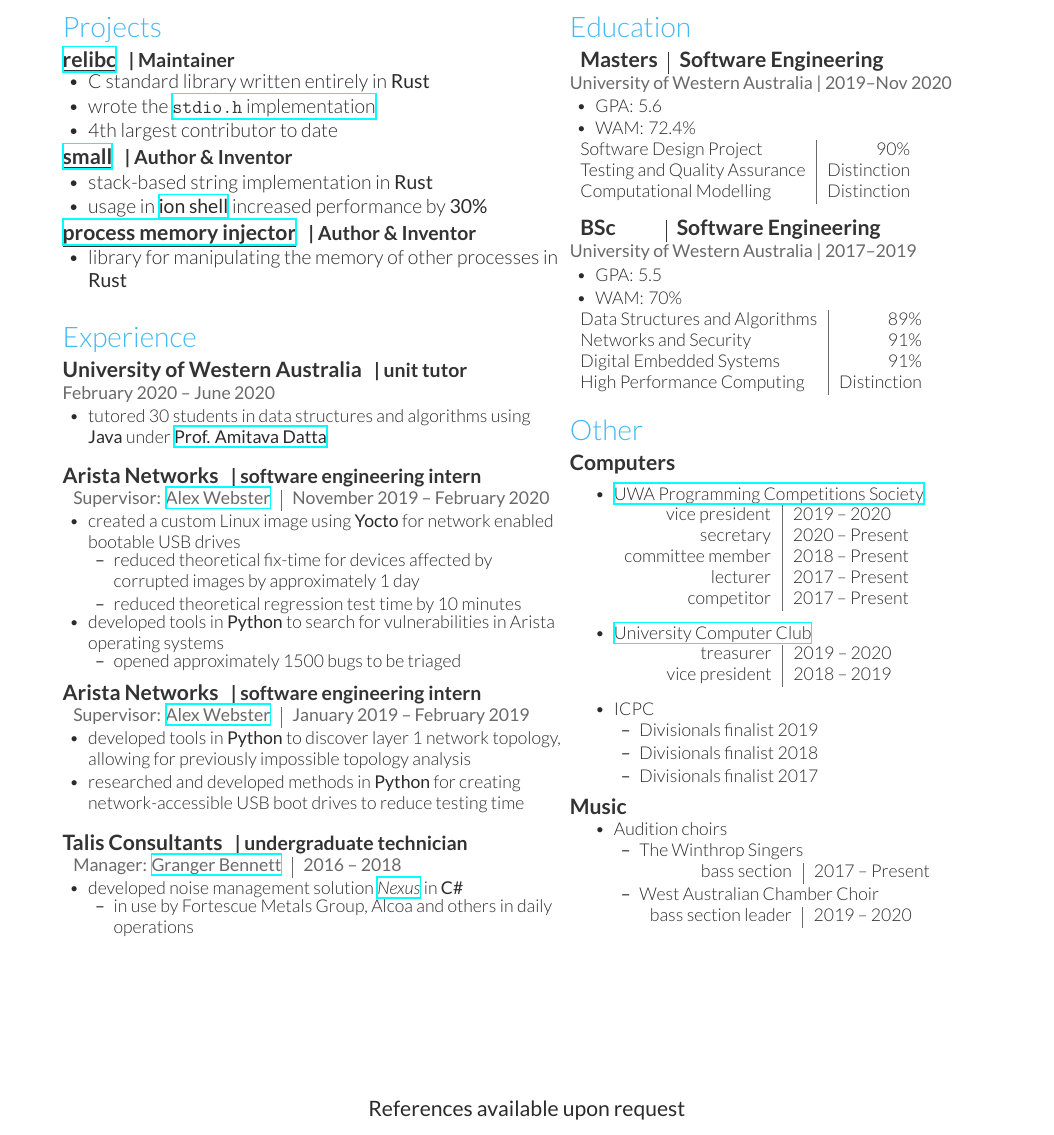
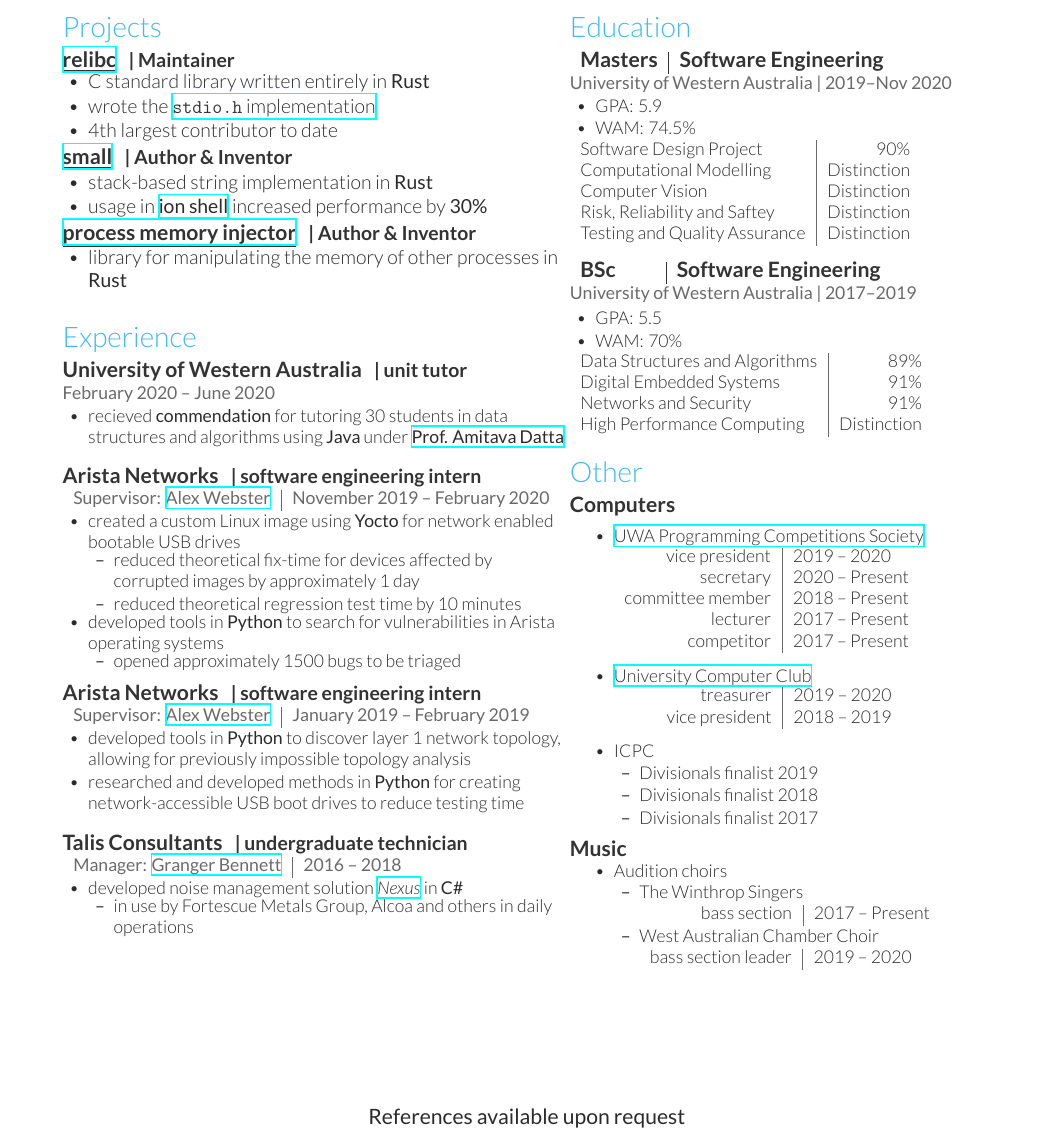
Before and after one commit to Tommoa/cv, a LaTeX document (main.tex): part of the page, cut so that both start at the same text. Compiled offline with XeLaTeX.

Commit message:
Update CV for 2020-07-10

```diff
--- a/main.tex
+++ b/main.tex
@@ -73,7 +73,7 @@
     \location{ February 2020 \textendash{} June 2020}
     \vspace{-1pt}
     \begin{tightitemize}
-        \item tutored 30 students in data structures and algorithms using \textbf{Java} under \href{https://research-repository.uwa.edu.au/en/persons/amitava-datta}{\textbf{Prof. Amitava Datta}}
+        \item recieved \textbf{commendation} for tutoring 30 students in data structures and algorithms using \textbf{Java} under \href{https://research-repository.uwa.edu.au/en/persons/amitava-datta}{\textbf{Prof. Amitava Datta}}
     \end{tightitemize}
 \sectionspace{}
 
@@ -149,13 +149,15 @@
 \vspace{\topsep} % Hacky fix for awkward extra vertical space
 \vspace{1pt}
 \begin{tightitemize}
-    \item GPA\@: 5.6
-    \item WAM\@: 72.4\%
+    \item GPA\@: 5.9
+    \item WAM\@: 74.5\%
 \end{tightitemize}
 \begin{tabular}{l|r}
 	Software Design Project & 90\% \\
+	Computational Modelling & Distinction \\
+    Computer Vision & Distinction \\
+    Risk, Reliability and Saftey & Distinction \\
 	Testing and Quality Assurance & Distinction \\
-	Computational Modelling & Distinction \\
 \end{tabular}
 
 \vspace{\topsep}
@@ -172,8 +174,8 @@
 \end{tightitemize}
 \begin{tabular}{l|r}
     Data Structures and Algorithms & 89\% \\
+	Digital Embedded Systems & 91\% \\
     Networks and Security & 91\% \\
-	Digital Embedded Systems & 91\% \\
     High Performance Computing & Distinction \\
 \end{tabular}
 
```
